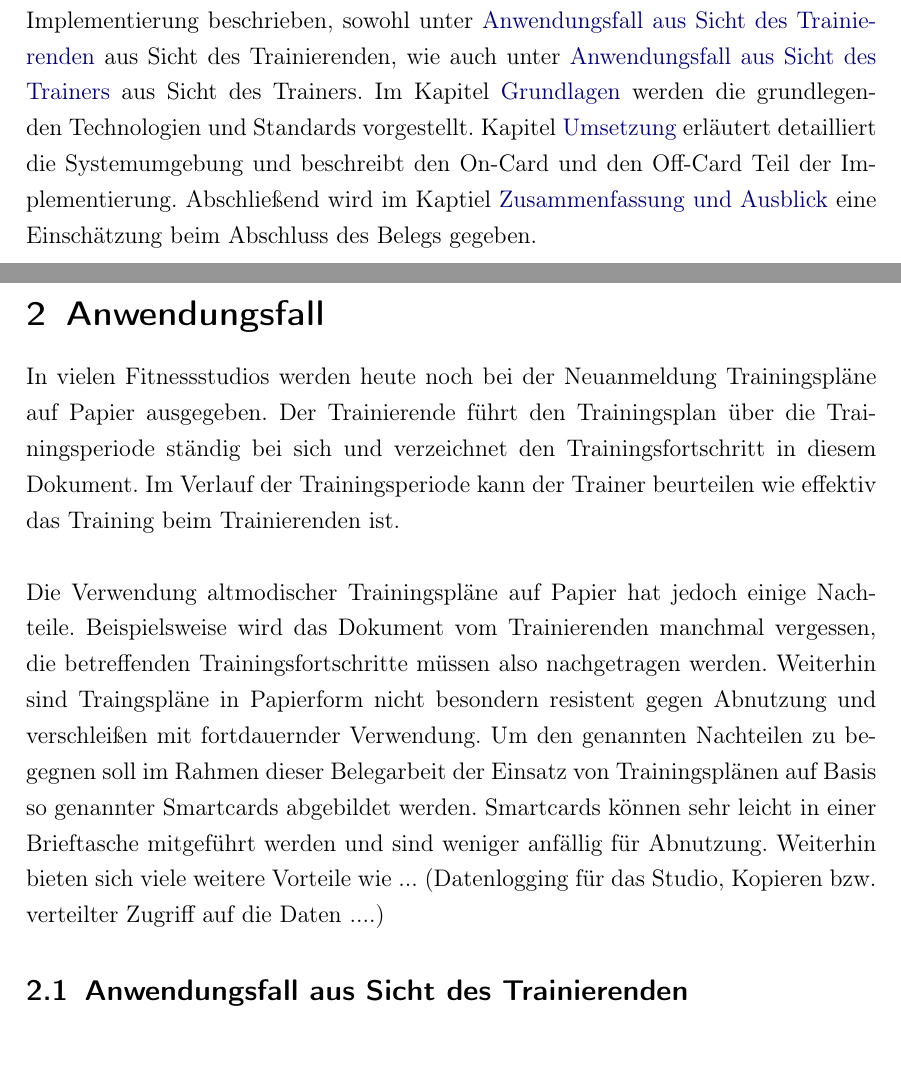
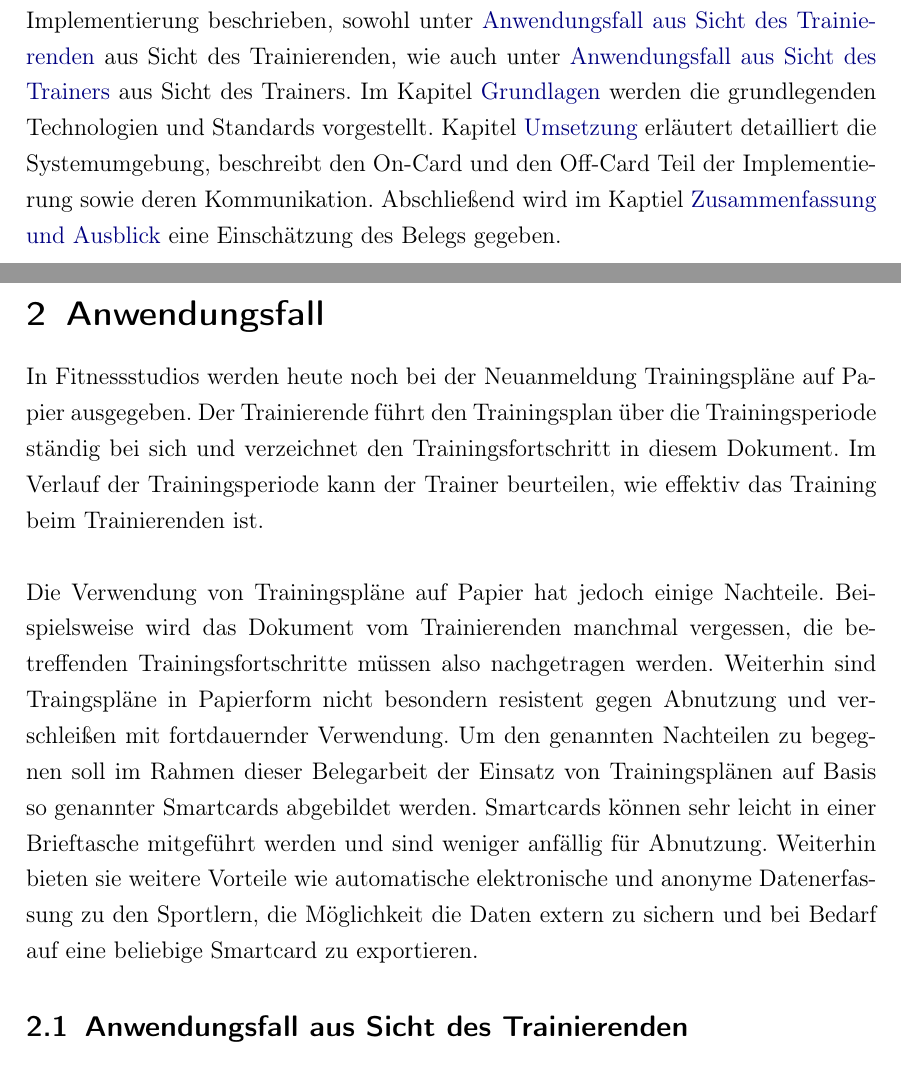
Before and after one commit to TBoonX/sc_traincard, a LaTeX document (documents/beleg/Projektdokumentation.tex, which reads documents/beleg/tex/Anwendungsfall.tex, documents/beleg/tex/Einleitung.tex): two parts of pages 4 and 5 of 17, joined at a grey line, cut so that both start at the same text. Compiled offline with pdfLaTeX.

Commit message:
Ein paar sachen beim anfang geaendert

```diff
--- a/documents/beleg/tex/Anwendungsfall.tex
+++ b/documents/beleg/tex/Anwendungsfall.tex
@@ -1,13 +1,15 @@
 \clearpage
 \section{Anwendungsfall}
 \label{sec:1}
-In vielen Fitnessstudios werden heute noch bei der Neuanmeldung Trainingspläne auf Papier ausgegeben. Der Trainierende führt den Trainingsplan über die Trainingsperiode ständig bei sich und verzeichnet den Trainingsfortschritt in diesem Dokument.
-Im Verlauf der Trainingsperiode kann der Trainer beurteilen wie effektiv das Training beim Trainierenden ist.\\
+In Fitnessstudios werden heute noch bei der Neuanmeldung Trainingspläne auf Papier ausgegeben. Der Trainierende führt den Trainingsplan über die Trainingsperiode ständig bei sich und verzeichnet den Trainingsfortschritt in diesem Dokument.
+Im Verlauf der Trainingsperiode kann der Trainer beurteilen, wie effektiv das Training beim Trainierenden ist.\\
 \\
-Die Verwendung altmodischer Trainingspläne auf Papier hat jedoch einige Nachteile. Beispielsweise wird das Dokument vom Trainierenden manchmal vergessen, die betreffenden Trainingsfortschritte müssen also nachgetragen werden.
-Weiterhin sind Traingspläne in Papierform nicht besondern resistent gegen Abnutzung und verschleißen mit fortdauernder Verwendung. Um den genannten Nachteilen zu begegnen soll im Rahmen dieser Belegarbeit der Einsatz von Trainingsplänen
-auf Basis so genannter Smartcards abgebildet werden. Smartcards können sehr leicht in einer Brieftasche mitgeführt werden und sind weniger anfällig für Abnutzung. Weiterhin bieten sich viele weitere Vorteile wie ... (Datenlogging für das Studio, Kopieren bzw.
-verteilter Zugriff auf die Daten ....)
+Die Verwendung von Trainingspläne auf Papier hat jedoch einige Nachteile. Beispielsweise wird das Dokument vom Trainierenden manchmal vergessen, die betreffenden Trainingsfortschritte müssen also nachgetragen werden.
+Weiterhin sind Traingspläne in Papierform nicht besondern resistent gegen Abnutzung und verschleißen mit fortdauernder Verwendung.
+Um den genannten Nachteilen zu begegnen soll im Rahmen dieser Belegarbeit der Einsatz von Trainingsplänen
+auf Basis so genannter Smartcards abgebildet werden. Smartcards können sehr leicht in einer Brieftasche mitgeführt werden und sind weniger anfällig für Abnutzung.
+Weiterhin bieten sie weitere Vorteile wie automatische elektronische und anonyme Datenerfassung zu den Sportlern, die Möglichkeit die Daten extern zu sichern und bei Bedarf auf eine beliebige Smartcard zu exportieren.
+% ... (Datenlogging für das Studio, Kopieren bzw. verteilter Zugriff auf die Daten ....)
 
 
 \subsection{Anwendungsfall aus Sicht des Trainierenden}
--- a/documents/beleg/tex/Einleitung.tex
+++ b/documents/beleg/tex/Einleitung.tex
@@ -4,4 +4,4 @@ Diese Arbeit befasst sich mit der Vorstellung der Belegarbeit im Fach Smartcard
 Ziel des Belegs ist die prototypische Implementierung eines Trainingssystems auf Basis JCOP-fähiger Smartcards.
 \\
 \\
-Im ersten Kapitel \nameref{sec:1} wird der Anwendungsfall für die prototypische Implementierung beschrieben, sowohl unter \nameref{subsec:1.1} aus Sicht des Trainierenden, wie auch unter \nameref{subsec:1.2} aus Sicht des Trainers. Im Kapitel \nameref{sec:2} werden die grundlegenden Technologien und Standards vorgestellt.  Kapitel \nameref{sec:3} erläutert detailliert die Systemumgebung und beschreibt den On-Card und den Off-Card Teil der Implementierung. Abschließend wird im Kaptiel \nameref{sec:4} eine Einschätzung beim Abschluss des Belegs gegeben.
+Im ersten Kapitel \nameref{sec:1} wird der Anwendungsfall für die prototypische Implementierung beschrieben, sowohl unter \nameref{subsec:1.1} aus Sicht des Trainierenden, wie auch unter \nameref{subsec:1.2} aus Sicht des Trainers. Im Kapitel \nameref{sec:2} werden die grundlegenden Technologien und Standards vorgestellt.  Kapitel \nameref{sec:3} erläutert detailliert die Systemumgebung, beschreibt den On-Card und den Off-Card Teil der Implementierung sowie deren Kommunikation. Abschließend wird im Kaptiel \nameref{sec:4} eine Einschätzung des Belegs gegeben.
```
